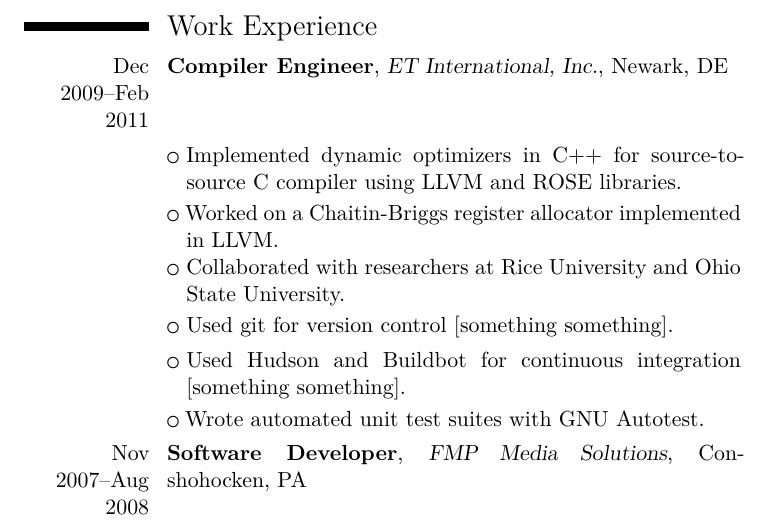
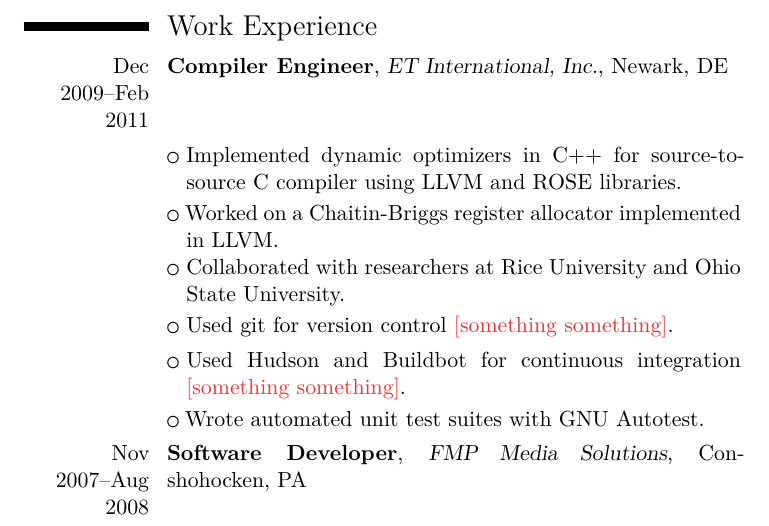
Before and after one commit to stkaplan/resume, a LaTeX CV (resume.tex): part of page 1 of 2, cut so that both start at the same text. Compiled offline with XeLaTeX; a LaTeX package or settings file that is missing is left out.

Commit message:
Minor adjustments to experience section

```diff
--- a/resume.tex
+++ b/resume.tex
@@ -9,6 +10,8 @@
 \address{104 E. Jefferson St.}{Media, PA 19063}
 \mobile{(484) 437-2799}
 \email{stkaplan@gmail.com}
+
+\newcommand{\placeholder}{\textcolor{red}{[something something]}}
 
 \nopagenumbers{}
 
@@ -30,8 +33,8 @@
 \cvlistitem{Implemented dynamic optimizers in C++ for source-to-source C compiler using LLVM and ROSE libraries.}
 \cvlistitem{Worked on a Chaitin-Briggs register allocator implemented in LLVM.}
 \cvlistitem{Collaborated with researchers at Rice University and Ohio State University.}
-\cvlistitem{Used git for version control [something something].}
-\cvlistitem{Used Hudson and Buildbot for continuous integration [something something].}
+\cvlistitem{Used git for version control \placeholder.}
+\cvlistitem{Used Hudson and Buildbot for continuous integration \placeholder.}
 \cvlistitem{Wrote automated unit test suites with GNU Autotest.}
 
 \cventry{Nov 2007--Aug 2008}{Software Developer}{FMP Media Solutions}{Conshohocken, PA}{}{}
```
Also changed, not shown: resume.tex (3 more changed lines).
